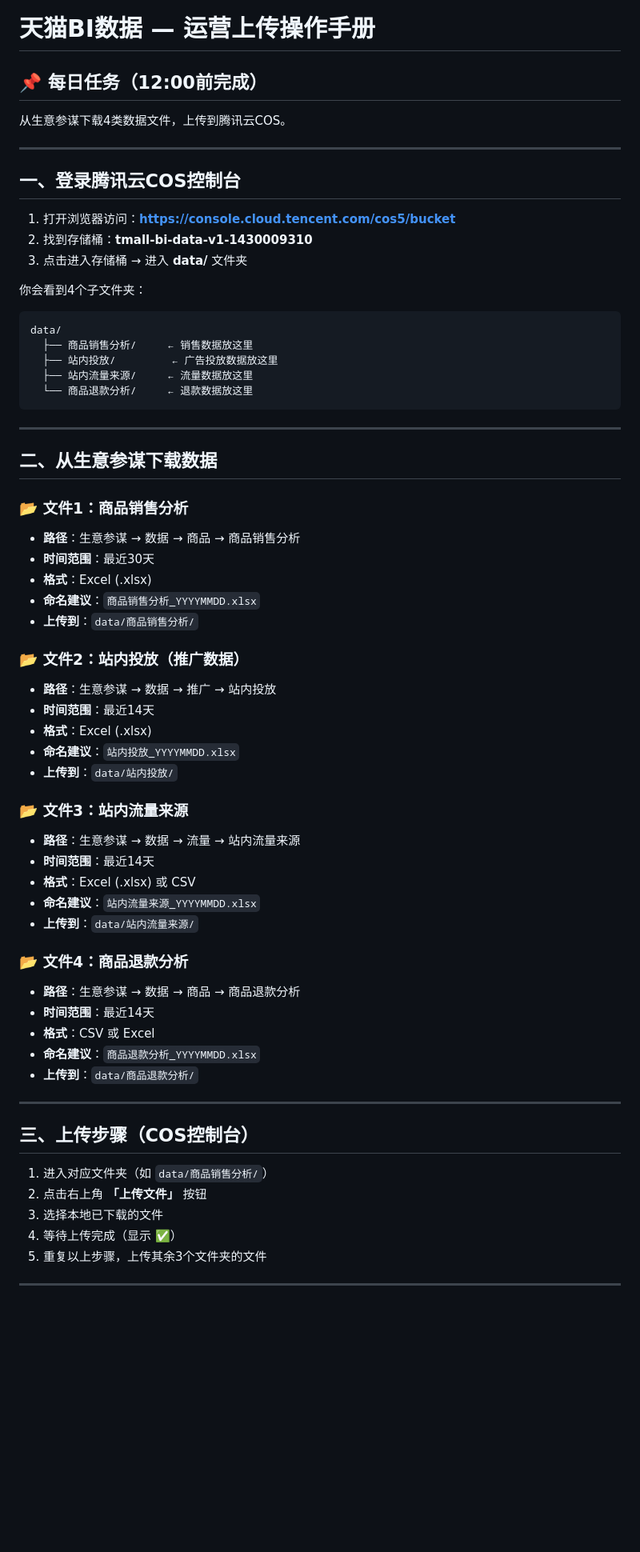
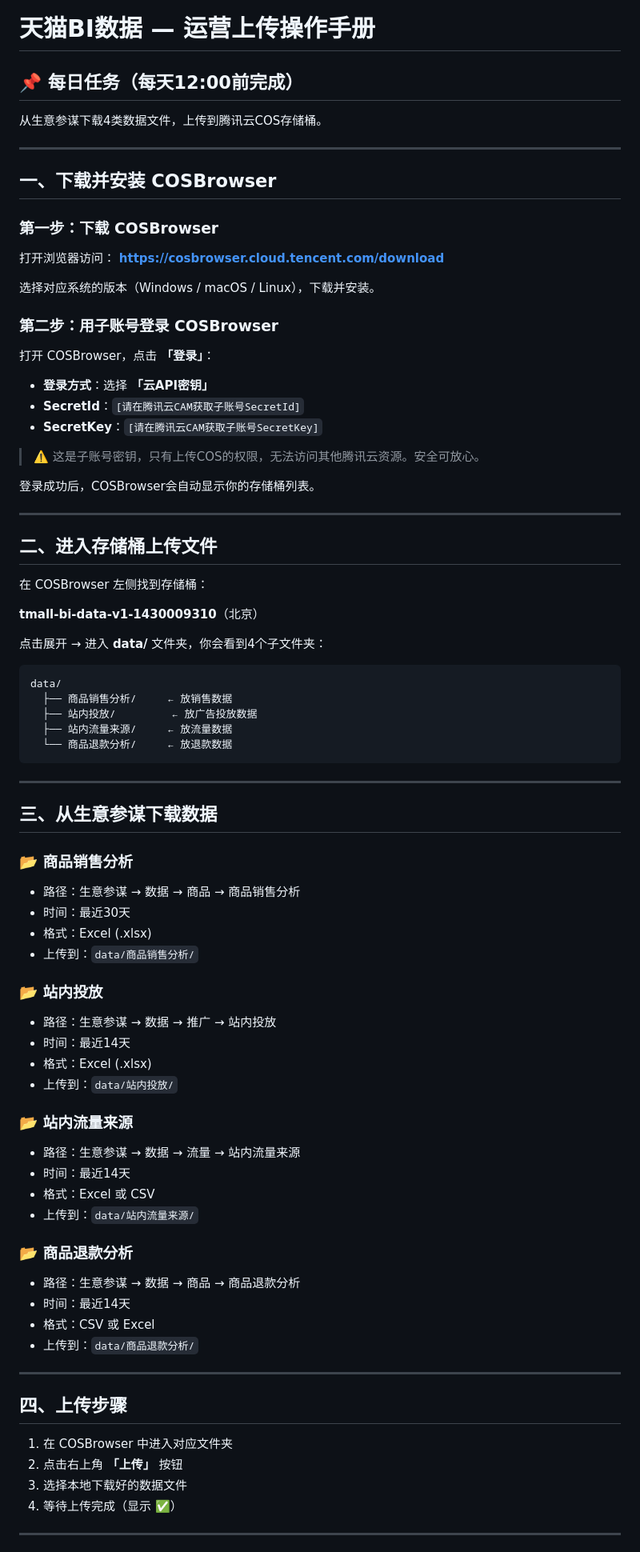
Before and after one commit to wg887k4tf4-lang/tmall-bi-dashboard, a Markdown page: 运营上传操作手册.md, the part around one of its changes. Shown at 80% size. GitHub-like rendering; blank space fills up the shorter version.

Commit message:
docs: 更新运营上传操作手册（COSBrowser版）

````diff
--- a/运营上传操作手册.md
+++ b/运营上传操作手册.md
@@ -1,68 +1,85 @@
 # 天猫BI数据 — 运营上传操作手册
 
-## 📌 每日任务（12:00前完成）
+## 📌 每日任务（每天12:00前完成）
 
-从生意参谋下载4类数据文件，上传到腾讯云COS。
+从生意参谋下载4类数据文件，上传到腾讯云COS存储桶。
 
 ---
 
-## 一、登录腾讯云COS控制台
+## 一、下载并安装 COSBrowser
 
-1. 打开浏览器访问：**https://console.cloud.tencent.com/cos5/bucket**
-2. 找到存储桶：**tmall-bi-data-v1-1430009310**
-3. 点击进入存储桶 → 进入 **data/** 文件夹
+### 第一步：下载 COSBrowser
+打开浏览器访问：
+**https://cosbrowser.cloud.tencent.com/download**
 
-你会看到4个子文件夹：
+选择对应系统的版本（Windows / macOS / Linux），下载并安装。
+
+### 第二步：用子账号登录 COSBrowser
+
+打开 COSBrowser，点击 **「登录」**：
+
+- **登录方式**：选择 **「云API密钥」**
+- **SecretId**：`[请在腾讯云CAM获取子账号SecretId]`
+- **SecretKey**：`[请在腾讯云CAM获取子账号SecretKey]`
+
+> ⚠️ 这是子账号密钥，只有上传COS的权限，无法访问其他腾讯云资源。安全可放心。
+
+登录成功后，COSBrowser会自动显示你的存储桶列表。
+
+---
+
+## 二、进入存储桶上传文件
+
+在 COSBrowser 左侧找到存储桶：
+
+**tmall-bi-data-v1-1430009310**（北京）
+
+点击展开 → 进入 **data/** 文件夹，你会看到4个子文件夹：
 
 ```
 data/
-  ├── 商品销售分析/     ← 销售数据放这里
-  ├── 站内投放/         ← 广告投放数据放这里
-  ├── 站内流量来源/     ← 流量数据放这里
-  └── 商品退款分析/     ← 退款数据放这里
+  ├── 商品销售分析/     ← 放销售数据
+  ├── 站内投放/         ← 放广告投放数据
+  ├── 站内流量来源/     ← 放流量数据
+  └── 商品退款分析/     ← 放退款数据
 ```
 
 ---
 
-## 二、从生意参谋下载数据
+## 三、从生意参谋下载数据
 
-### 📂 文件1：商品销售分析
-- **路径**：生意参谋 → 数据 → 商品 → 商品销售分析
-- **时间范围**：最近30天
-- **格式**：Excel (.xlsx)
-- **命名建议**：`商品销售分析_YYYYMMDD.xlsx`
-- **上传到**：`data/商品销售分析/`
+### 📂 商品销售分析
+- 路径：生意参谋 → 数据 → 商品 → 商品销售分析
+- 时间：最近30天
+- 格式：Excel (.xlsx)
+- 上传到：`data/商品销售分析/`
 
-### 📂 文件2：站内投放（推广数据）
-- **路径**：生意参谋 → 数据 → 推广 → 站内投放
-- **时间范围**：最近14天
-- **格式**：Excel (.xlsx)
-- **命名建议**：`站内投放_YYYYMMDD.xlsx`
-- **上传到**：`data/站内投放/`
+### 📂 站内投放
+- 路径：生意参谋 → 数据 → 推广 → 站内投放
+- 时间：最近14天
+- 格式：Excel (.xlsx)
+- 上传到：`data/站内投放/`
 
-### 📂 文件3：站内流量来源
-- **路径**：生意参谋 → 数据 → 流量 → 站内流量来源
-- **时间范围**：最近14天
-- **格式**：Excel (.xlsx) 或 CSV
-- **命名建议**：`站内流量来源_YYYYMMDD.xlsx`
-- **上传到**：`data/站内流量来源/`
+### 📂 站内流量来源
+- 路径：生意参谋 → 数据 → 流量 → 站内流量来源
+- 时间：最近14天
+- 格式：Excel 或 CSV
+- 上传到：`data/站内流量来源/`
 
-### 📂 文件4：商品退款分析
-- **路径**：生意参谋 → 数据 → 商品 → 商品退款分析
-- **时间范围**：最近14天
-- **格式**：CSV 或 Excel
-- **命名建议**：`商品退款分析_YYYYMMDD.xlsx`
-- **上传到**：`data/商品退款分析/`
+### 📂 商品退款分析
+- 路径：生意参谋 → 数据 → 商品 → 商品退款分析
+- 时间：最近14天
+- 格式：CSV 或 Excel
+- 上传到：`data/商品退款分析/`
 
 ---
 
-## 三、上传步骤（COS控制台）
+## 四、上传步骤
 
-1. 进入对应文件夹（如 `data/商品销售分析/`）
-2. 点击右上角 **「上传文件」** 按钮
-3. 选择本地已下载的文件
+1. 在 COSBrowser 中进入对应文件夹
+2. 点击右上角 **「上传」** 按钮
+3. 选择本地下载好的数据文件
 4. 等待上传完成（显示 ✅）
-5. 重复以上步骤，上传其余3个文件夹的文件
 
 ---
 
````
Also changed, not shown: other parts of 运营上传操作手册.md (+19 -16 lines).
